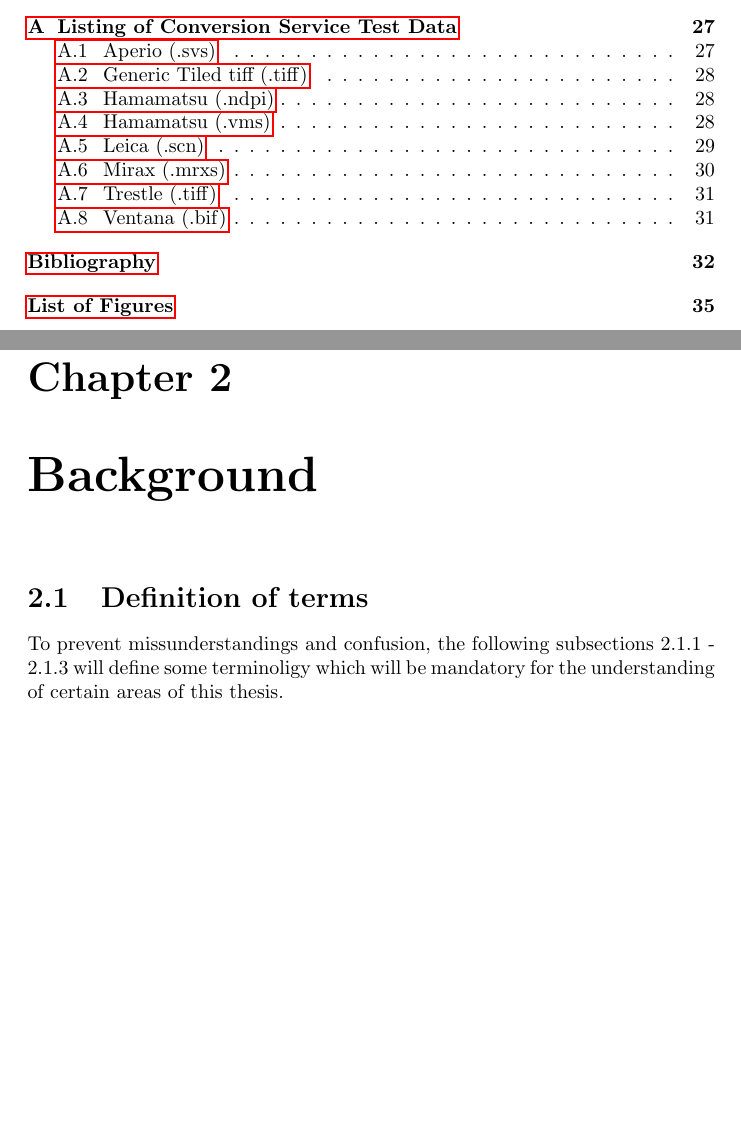
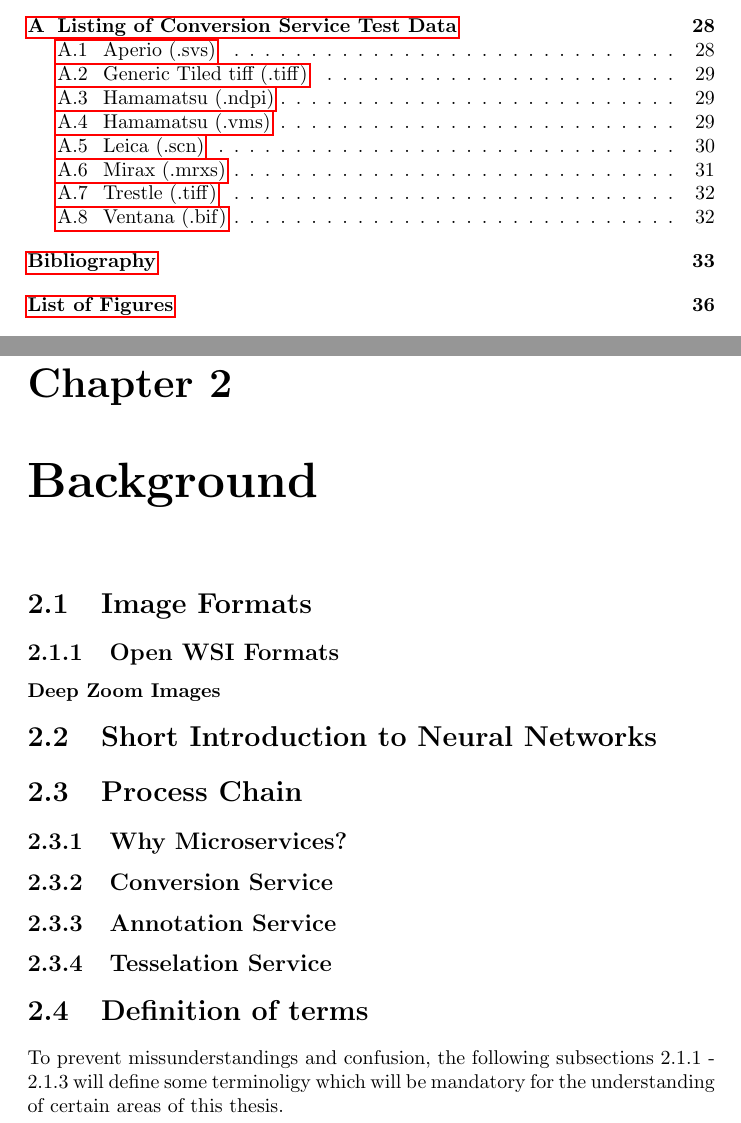
Before and after one commit to SasNaw/Thesis, a LaTeX thesis (document.tex, which reads tex/chap2.tex): two parts of pages 5 and 10 of 39 before the commit and two parts of pages 5 and 10 of 40 after it, joined at a grey line, cut so that both start at the same text, the shorter picture padded with empty space. Compiled offline with pdfLaTeX.

Commit message:
created new sections

```diff
--- a/tex/chap2.tex
+++ b/tex/chap2.tex
@@ -1,7 +1,22 @@
 \chapter{Background}
+\section{Image Formats}
+\subsection{Open WSI Formats}
+\subsubsection{Deep Zoom Images}
+\section{Short Introduction to Neural Networks}
+
+% https://www.doc.ic.ac.uk/~nd/surprise_96/journal/vol4/cs11/report.html#Introduction to neural networks
+
+% http://natureofcode.com/book/chapter-10-neural-networks/
+
+% http://ufldl.stanford.edu/tutorial/supervised/MultiLayerNeuralNetworks/
+
+\section{Process Chain}
+\subsection{Why Microservices?}
+\subsection{Conversion Service}
+\subsection{Annotation Service}
+\subsection{Tesselation Service}
 
 \section{Definition of terms}
-
 To prevent missunderstandings and confusion, the following subsections 2.1.1 - 2.1.3 will define some terminoligy which will be mandatory for the understanding of certain areas of this thesis.
 
 
```
Also changed, not shown: document.pdf, 8 other files.
